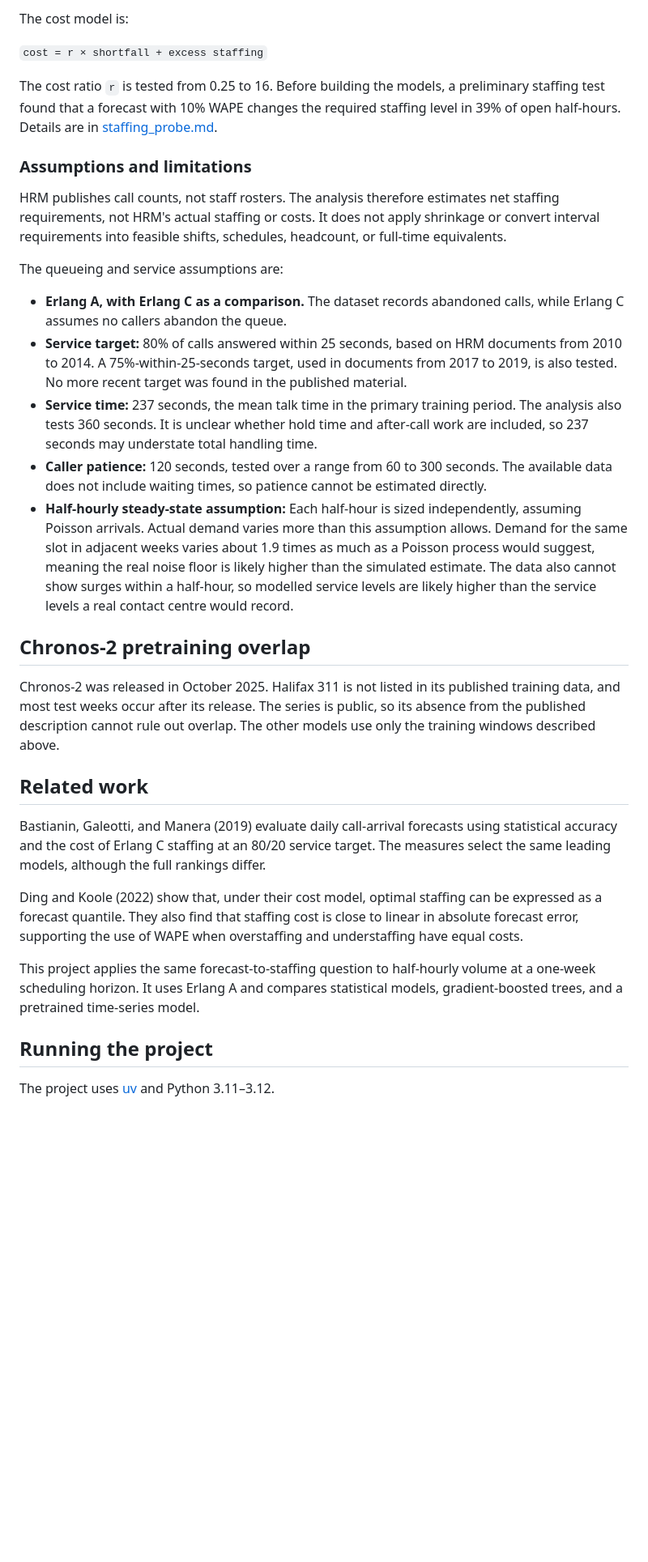
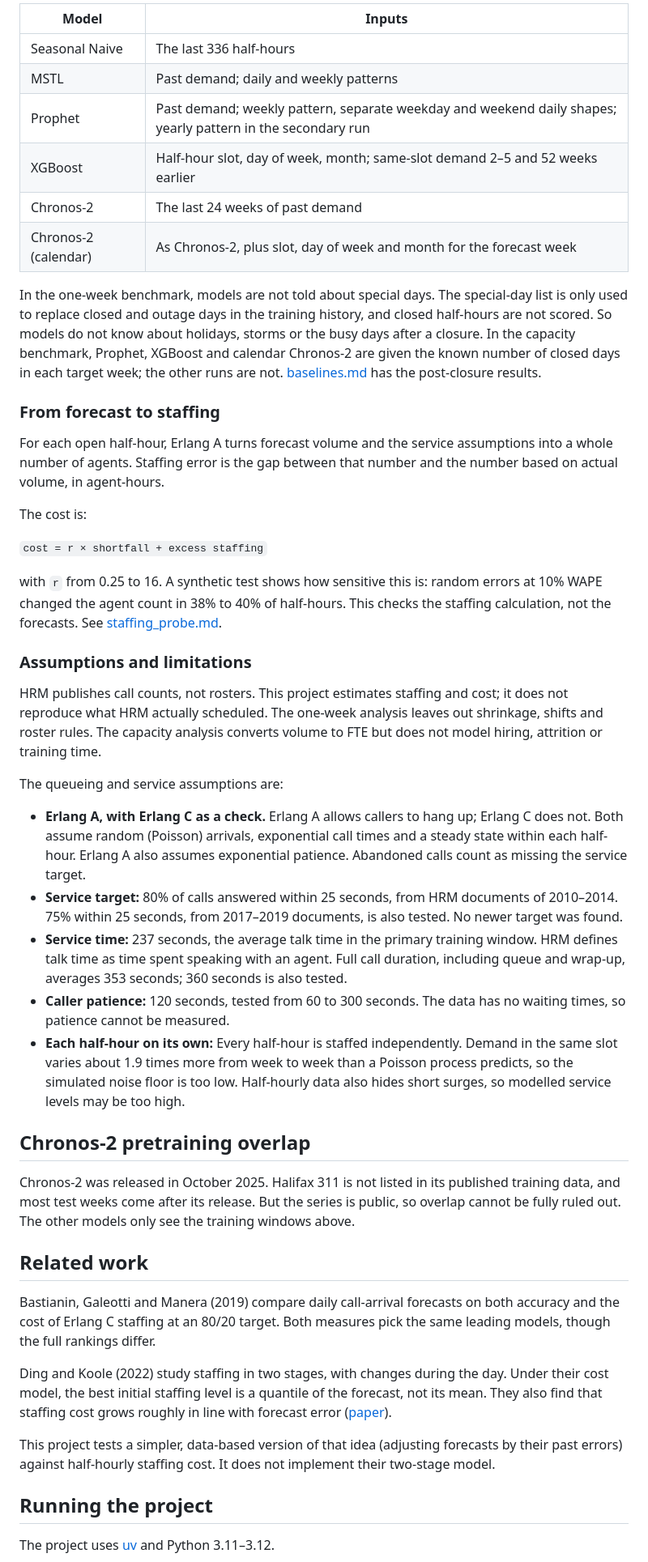
Before and after one commit to Enayat-Hassani/halifax-311-forecasting-staffing, a Markdown page: README.md, the part around one of its changes. Shown at 81% size. GitHub-like rendering; blank space fills up the shorter version.

Commit message:
Update the README and data audit with the new runs and capacity results
Co-Authored-By: Claude Opus 5.5 <noreply@anthropic.com>

```diff
--- a/README.md
+++ b/README.md
@@ -129,33 +149,48 @@ For each open half-hour, forecast volume and the service assumptions are convert
 
-The cost model is:
+| Model | Inputs |
+|---|---|
+| Seasonal Naive | The last 336 half-hours |
+| MSTL | Past demand; daily and weekly patterns |
+| Prophet | Past demand; weekly pattern, separate weekday and weekend daily shapes; yearly pattern in the secondary run |
+| XGBoost | Half-hour slot, day of week, month; same-slot demand 2–5 and 52 weeks earlier |
+| Chronos-2 | The last 24 weeks of past demand |
+| Chronos-2 (calendar) | As Chronos-2, plus slot, day of week and month for the forecast week |
+
+In the one-week benchmark, models are not told about special days. The special-day list is only used to replace closed and outage days in the training history, and closed half-hours are not scored. So models do not know about holidays, storms or the busy days after a closure. In the capacity benchmark, Prophet, XGBoost and calendar Chronos-2 are given the known number of closed days in each target week; the other runs are not. [baselines.md](results/baselines.md) has the post-closure results.
+
+### From forecast to staffing
+
+For each open half-hour, Erlang A turns forecast volume and the service assumptions into a whole number of agents. Staffing error is the gap between that number and the number based on actual volume, in agent-hours.
+
+The cost is:
 
 `cost = r × shortfall + excess staffing`
 
-The cost ratio `r` is tested from 0.25 to 16. Before building the models, a preliminary staffing test found that a forecast with 10% WAPE changes the required staffing level in 39% of open half-hours. Details are in [staffing_probe.md](results/staffing_probe.md).
+with `r` from 0.25 to 16. A synthetic test shows how sensitive this is: random errors at 10% WAPE changed the agent count in 38% to 40% of half-hours. This checks the staffing calculation, not the forecasts. See [staffing_probe.md](results/staffing_probe.md).
 
 ### Assumptions and limitations
 
-HRM publishes call counts, not staff rosters. The analysis therefore estimates net staffing requirements, not HRM's actual staffing or costs. It does not apply shrinkage or convert interval requirements into feasible shifts, schedules, headcount, or full-time equivalents.
+HRM publishes call counts, not rosters. This project estimates staffing and cost; it does not reproduce what HRM actually scheduled. The one-week analysis leaves out shrinkage, shifts and roster rules. The capacity analysis converts volume to FTE but does not model hiring, attrition or training time.
 
 The queueing and service assumptions are:
 
-- **Erlang A, with Erlang C as a comparison.** The dataset records abandoned calls, while Erlang C assumes no callers abandon the queue.
-- **Service target:** 80% of calls answered within 25 seconds, based on HRM documents from 2010 to 2014. A 75%-within-25-seconds target, used in documents from 2017 to 2019, is also tested. No more recent target was found in the published material.
-- **Service time:** 237 seconds, the mean talk time in the primary training period. The analysis also tests 360 seconds. It is unclear whether hold time and after-call work are included, so 237 seconds may understate total handling time.
-- **Caller patience:** 120 seconds, tested over a range from 60 to 300 seconds. The available data does not include waiting times, so patience cannot be estimated directly.
-- **Half-hourly steady-state assumption:** Each half-hour is sized independently, assuming Poisson arrivals. Actual demand varies more than this assumption allows. Demand for the same slot in adjacent weeks varies about 1.9 times as much as a Poisson process would suggest, meaning the real noise floor is likely higher than the simulated estimate. The data also cannot show surges within a half-hour, so modelled service levels are likely higher than the service levels a real contact centre would record.
+- **Erlang A, with Erlang C as a check.** Erlang A allows callers to hang up; Erlang C does not. Both assume random (Poisson) arrivals, exponential call times and a steady state within each half-hour. Erlang A also assumes exponential patience. Abandoned calls count as missing the service target.
+- **Service target:** 80% of calls answered within 25 seconds, from HRM documents of 2010–2014. 75% within 25 seconds, from 2017–2019 documents, is also tested. No newer target was found.
+- **Service time:** 237 seconds, the average talk time in the primary training window. HRM defines talk time as time spent speaking with an agent. Full call duration, including queue and wrap-up, averages 353 seconds; 360 seconds is also tested.
+- **Caller patience:** 120 seconds, tested from 60 to 300 seconds. The data has no waiting times, so patience cannot be measured.
+- **Each half-hour on its own:** Every half-hour is staffed independently. Demand in the same slot varies about 1.9 times more from week to week than a Poisson process predicts, so the simulated noise floor is too low. Half-hourly data also hides short surges, so modelled service levels may be too high.
 
 ## Chronos-2 pretraining overlap
 
-Chronos-2 was released in October 2025. Halifax 311 is not listed in its published training data, and most test weeks occur after its release. The series is public, so its absence from the published description cannot rule out overlap. The other models use only the training windows described above.
+Chronos-2 was released in October 2025. Halifax 311 is not listed in its published training data, and most test weeks come after its release. But the series is public, so overlap cannot be fully ruled out. The other models only see the training windows above.
 
 ## Related work
 
-Bastianin, Galeotti, and Manera (2019) evaluate daily call-arrival forecasts using statistical accuracy and the cost of Erlang C staffing at an 80/20 service target. The measures select the same leading models, although the full rankings differ.
+Bastianin, Galeotti and Manera (2019) compare daily call-arrival forecasts on both accuracy and the cost of Erlang C staffing at an 80/20 target. Both measures pick the same leading models, though the full rankings differ.
 
-Ding and Koole (2022) show that, under their cost model, optimal staffing can be expressed as a forecast quantile. They also find that staffing cost is close to linear in absolute forecast error, supporting the use of WAPE when overstaffing and understaffing have equal costs.
+Ding and Koole (2022) study staffing in two stages, with changes during the day. Under their cost model, the best initial staffing level is a quantile of the forecast, not its mean. They also find that staffing cost grows roughly in line with forecast error ([paper](https://doi.org/10.1017/S0269964820000595)).
 
-This project applies the same forecast-to-staffing question to half-hourly volume at a one-week scheduling horizon. It uses Erlang A and compares statistical models, gradient-boosted trees, and a pretrained time-series model.
+This project tests a simpler, data-based version of that idea (adjusting forecasts by their past errors) against half-hourly staffing cost. It does not implement their two-stage model.
 
 ## Running the project
 
```
Also changed, not shown: other parts of README.md (+74 -53 lines), data/raw/data_audit.md (+47 -37 lines).
